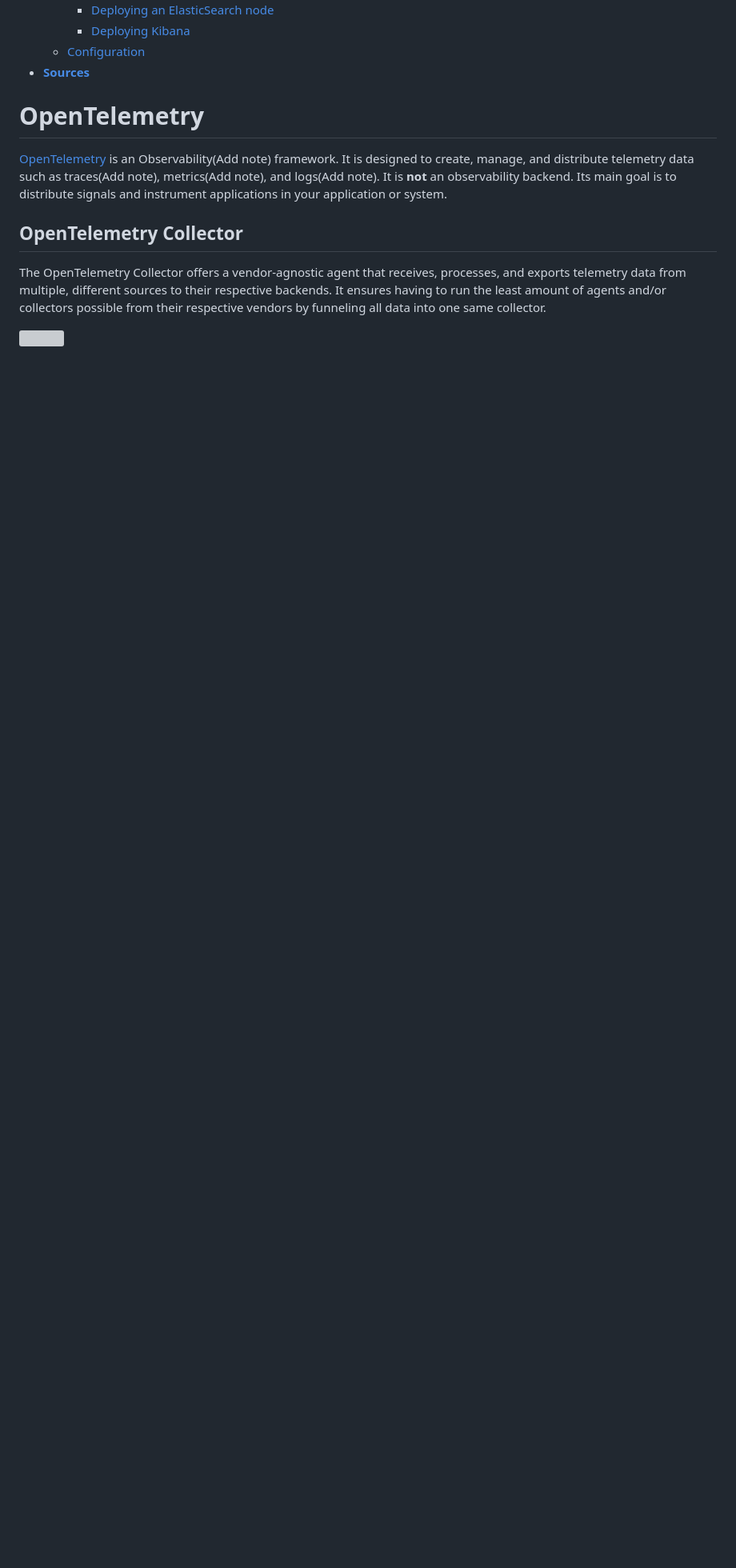
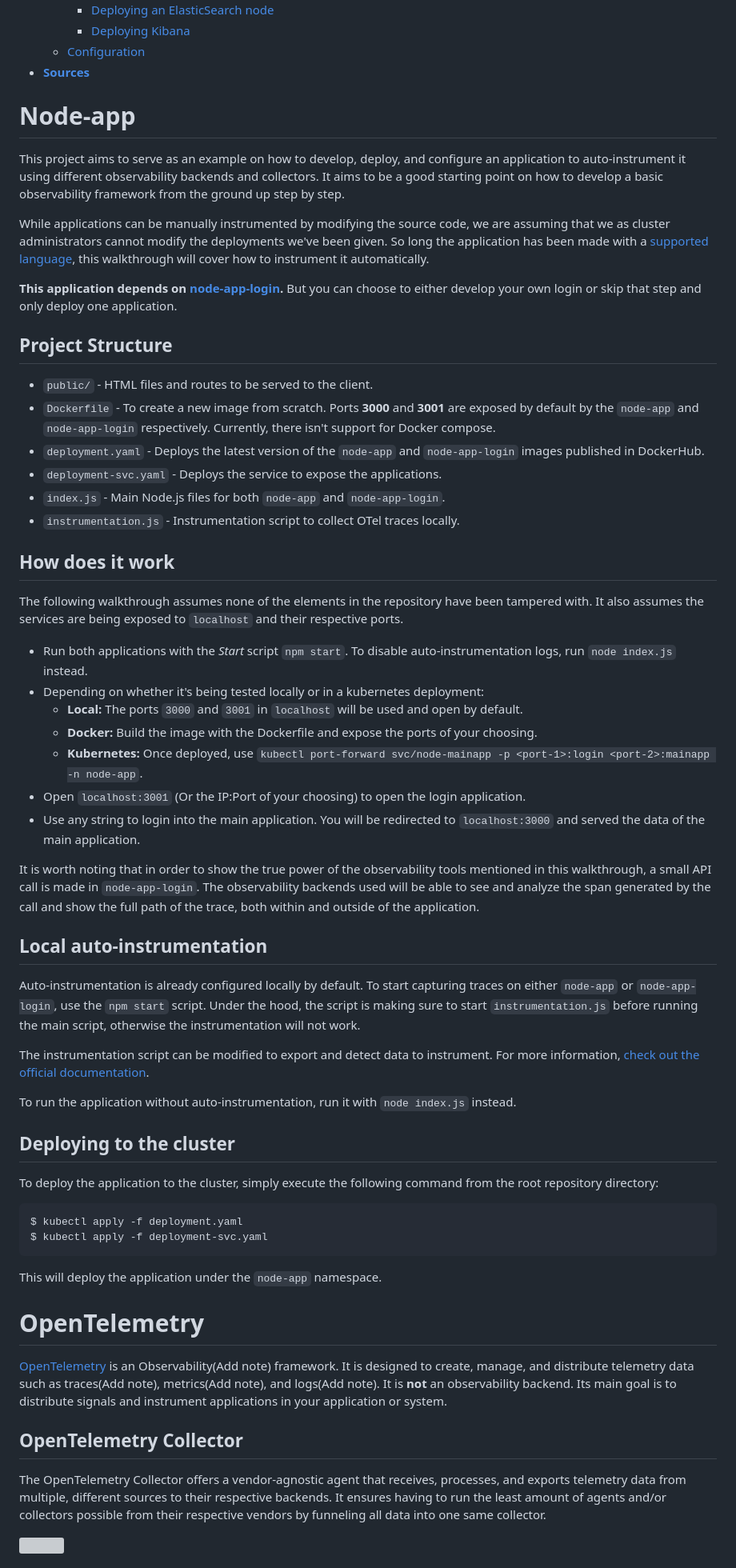
Before and after one commit to MChecaH/node-app, a Markdown page: README.md, the part around one of its changes. Shown at 80% size. GitHub-like rendering; blank space fills up the shorter version; grey boxes are pictures that could not be loaded.

Commit message:
App explanation

````diff
--- a/README.md
+++ b/README.md
@@ -31,6 +35,56 @@ These backends are, but not limited to:
     - [Deploying Kibana](#deploying-kibana)
   - [Configuration](#configuration-3)
 - [**Sources**](#sources)
+
+# Node-app
+
+This project aims to serve as an example on how to develop, deploy, and configure an application to auto-instrument it using different observability backends and collectors. It aims to be a good starting point on how to develop a basic observability framework from the ground up step by step.
+
+While applications can be manually instrumented by modifying the source code, we are assuming that we as cluster administrators cannot modify the deployments we've been given. So long the application has been made with a [supported language](https://opentelemetry.io/docs/zero-code/), this walkthrough will cover how to instrument it automatically.
+
+**This application depends on [node-app-login](https://github.com/MChecaH/node-app-login).** But you can choose to either develop your own login or skip that step and only deploy one application.
+
+## Project Structure
+
+- `public/` - HTML files and routes to be served to the client.
+- `Dockerfile` - To create a new image from scratch. Ports **3000** and **3001** are exposed by default by the `node-app` and `node-app-login` respectively. Currently, there isn't support for Docker compose.
+- `deployment.yaml` - Deploys the latest version of the `node-app` and `node-app-login` images published in DockerHub.
+- `deployment-svc.yaml` - Deploys the service to expose the applications.
+- `index.js` - Main Node.js files for both `node-app` and `node-app-login`.
+- `instrumentation.js` - Instrumentation script to collect OTel traces locally.
+
+## How does it work
+
+The following walkthrough assumes none of the elements in the repository have been tampered with. It also assumes the services are being exposed to `localhost` and their respective ports.
+
+- Run both applications with the _Start_ script `npm start`. To disable auto-instrumentation logs, run `node index.js` instead.
+- Depending on whether it's being tested locally or in a kubernetes deployment:
+  - **Local:** The ports `3000` and `3001` in `localhost` will be used and open by default.
+  - **Docker:** Build the image with the Dockerfile and expose the ports of your choosing.
+  - **Kubernetes:** Once deployed, use `kubectl port-forward svc/node-mainapp -p <port-1>:login <port-2>:mainapp -n node-app`.
+- Open `localhost:3001` (Or the IP:Port of your choosing) to open the login application.
+- Use any string to login into the main application. You will be redirected to `localhost:3000` and served the data of the main application.
+
+It is worth noting that in order to show the true power of the observability tools mentioned in this walkthrough, a small API call is made in `node-app-login`. The observability backends used will be able to see and analyze the span generated by the call and show the full path of the trace, both within and outside of the application.
+
+## Local auto-instrumentation
+
+Auto-instrumentation is already configured locally by default. To start capturing traces on either `node-app` or `node-app-login`, use the `npm start` script. Under the hood, the script is making sure to start `instrumentation.js` before running the main script, otherwise the instrumentation will not work.
+
+The instrumentation script can be modified to export and detect data to instrument. For more information, [check out the official documentation](https://opentelemetry.io/docs/zero-code/js/).
+
+To run the application without auto-instrumentation, run it with `node index.js` instead.
+
+## Deploying to the cluster
+
+To deploy the application to the cluster, simply execute the following command from the root repository directory:
+
+```bash
+$ kubectl apply -f deployment.yaml
+$ kubectl apply -f deployment-svc.yaml
+```
+
+This will deploy the application under the `node-app` namespace.
 
 # OpenTelemetry
 
````
Also changed, not shown: other parts of README.md (+5 -1 lines).
